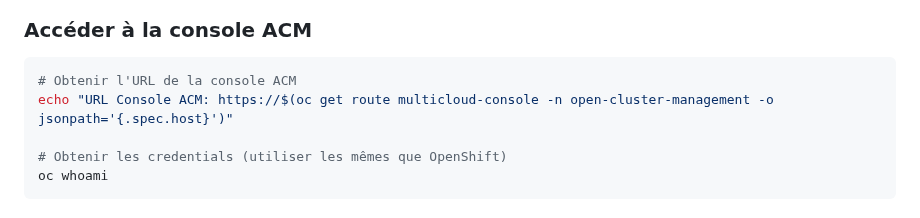
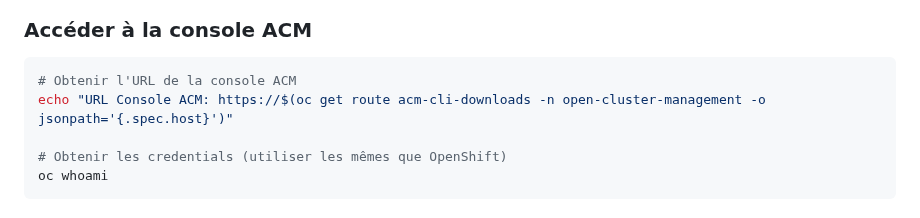
Before and after one commit to vanessakovalsky/openshift-training, a Markdown page: avance/multicluster.md, the part around the change. Drawn GitHub-style.

````diff
--- a/avance/multicluster.md
+++ b/avance/multicluster.md
@@ -52,7 +52,7 @@
 
 ```bash
 # Obtenir l'URL de la console ACM
-echo "URL Console ACM: https://$(oc get route multicloud-console -n open-cluster-management -o jsonpath='{.spec.host}')"
+echo "URL Console ACM: https://$(oc get route acm-cli-downloads -n open-cluster-management -o jsonpath='{.spec.host}')"
 
 # Obtenir les credentials (utiliser les mêmes que OpenShift)
 oc whoami
````
